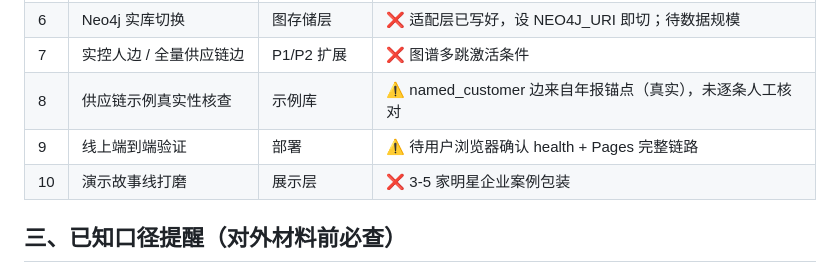
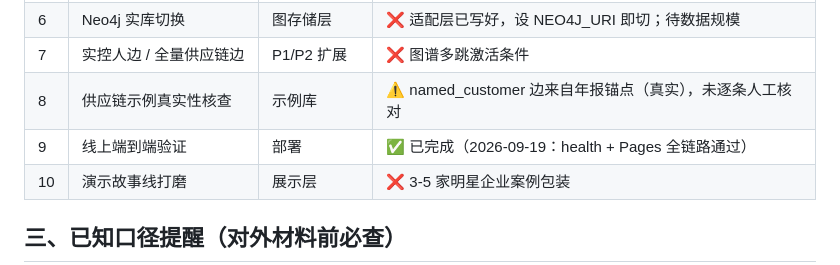
Before and after one commit to G-gyf/shuzhi-lianhai, a Markdown page: PROGRESS.md, the part around the change. GitHub-like rendering.

Commit message:
docs: mark online verification done, minimum loop delivered

```diff
--- a/PROGRESS.md
+++ b/PROGRESS.md
@@ -52,7 +52,7 @@
 | 6 | Neo4j 实库切换 | 图存储层 | ❌ 适配层已写好，设 NEO4J_URI 即切；待数据规模 |
 | 7 | 实控人边 / 全量供应链边 | P1/P2 扩展 | ❌ 图谱多跳激活条件 |
 | 8 | 供应链示例真实性核查 | 示例库 | ⚠️ named_customer 边来自年报锚点（真实），未逐条人工核对 |
-| 9 | 线上端到端验证 | 部署 | ⚠️ 待用户浏览器确认 health + Pages 完整链路 |
+| 9 | 线上端到端验证 | 部署 | ✅ 已完成（2026-09-19：health + Pages 全链路通过） |
 | 10 | 演示故事线打磨 | 展示层 | ❌ 3-5 家明星企业案例包装 |
 
 ## 三、已知口径提醒（对外材料前必查）
```
